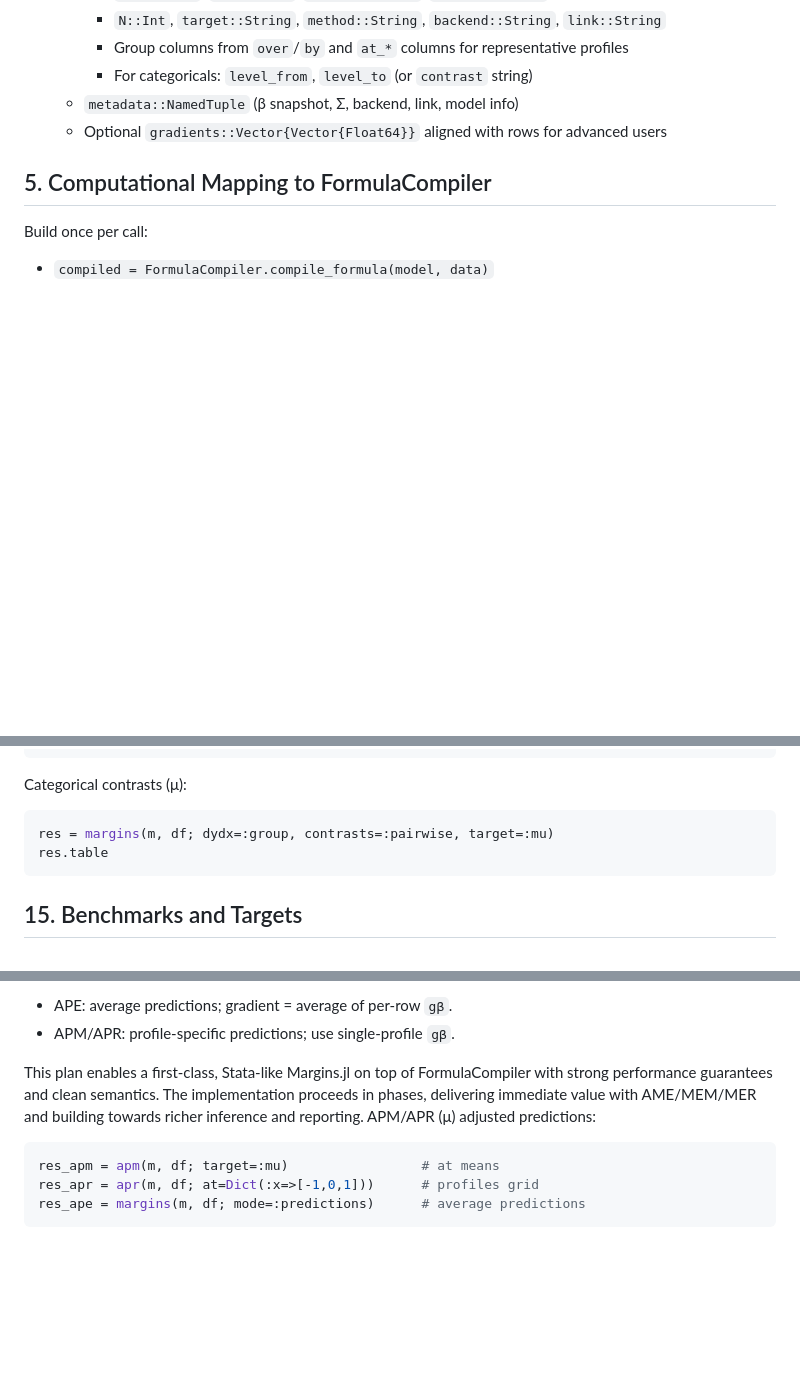
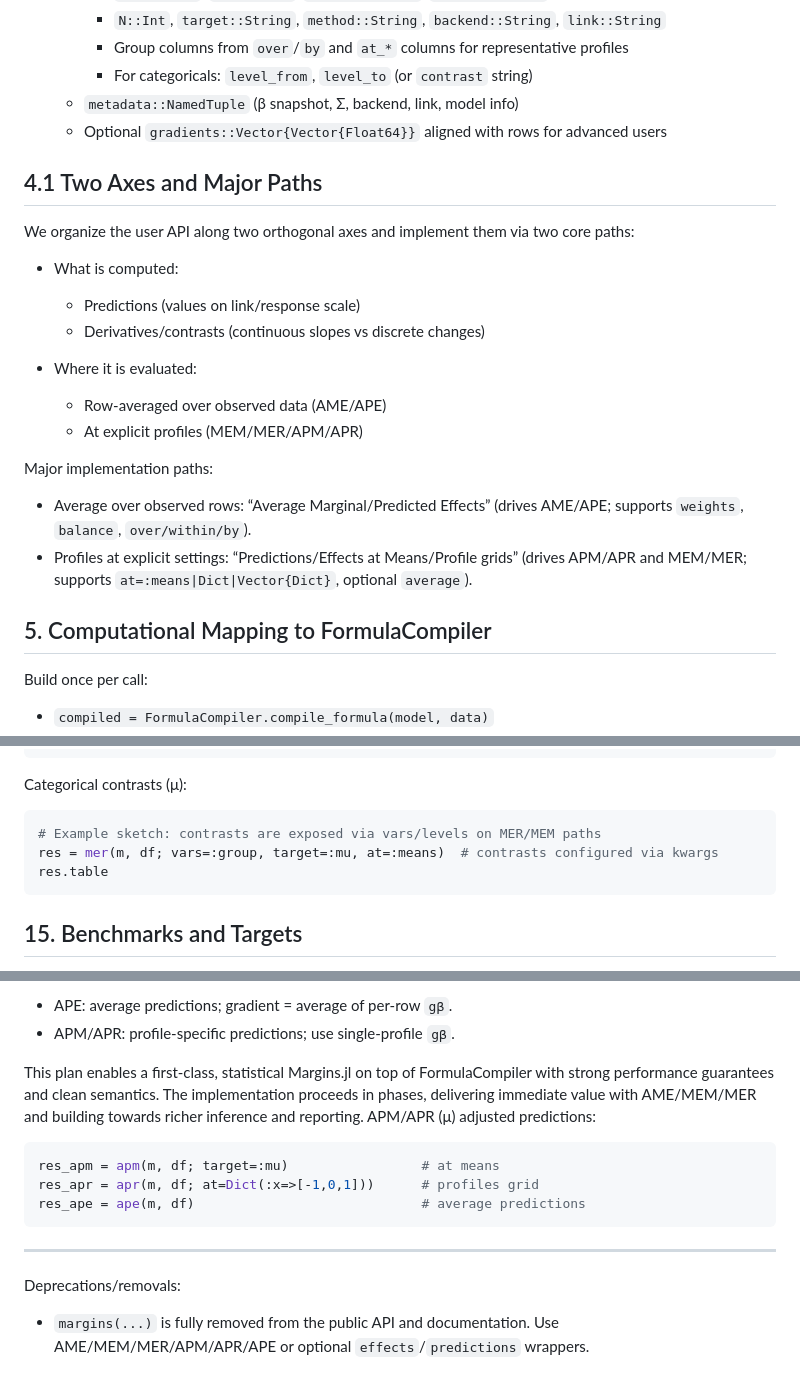
Before and after one commit to emfeltham/Margins.jl, a Markdown page: MARGINS_PLAN.md, 3 parts joined by grey strips. Rendered like a GitHub page; blank space fills up the shorter version.

````diff
--- a/MARGINS_PLAN.md
+++ b/MARGINS_PLAN.md
@@ -59,6 +47,22 @@ The functionality should mirror Stata's `margins`; but, we also want it to be Ju
     - For categoricals: `level_from`, `level_to` (or `contrast` string)
   - `metadata::NamedTuple` (β snapshot, Σ, backend, link, model info)
   - Optional `gradients::Vector{Vector{Float64}}` aligned with rows for advanced users
+
+## 4.1 Two Axes and Major Paths
+
+We organize the user API along two orthogonal axes and implement them via two core paths:
+
+- What is computed:
+  - Predictions (values on link/response scale)
+  - Derivatives/contrasts (continuous slopes vs discrete changes)
+
+- Where it is evaluated:
+  - Row‑averaged over observed data (AME/APE)
+  - At explicit profiles (MEM/MER/APM/APR)
+
+Major implementation paths:
+- Average over observed rows: “Average Marginal/Predicted Effects” (drives AME/APE; supports `weights`, `balance`, `over/within/by`).
+- Profiles at explicit settings: “Predictions/Effects at Means/Profile grids” (drives APM/APR and MEM/MER; supports `at=:means|Dict|Vector{Dict}`, optional `average`).
 
 ## 5. Computational Mapping to FormulaCompiler
 
@@ -225,7 +229,8 @@ res.table
 
 Categorical contrasts (μ):
 ```julia
-res = margins(m, df; dydx=:group, contrasts=:pairwise, target=:mu)
+# Example sketch: contrasts are exposed via vars/levels on MER/MEM paths
+res = mer(m, df; vars=:group, target=:mu, at=:means)  # contrasts configured via kwargs
 res.table
 ```
 
@@ -259,10 +264,15 @@ Aggregations:
 - APM/APR: profile-specific predictions; use single-profile `gβ`.
 
 
-This plan enables a first-class, Stata-like Margins.jl on top of FormulaCompiler with strong performance guarantees and clean semantics. The implementation proceeds in phases, delivering immediate value with AME/MEM/MER and building towards richer inference and reporting.
+This plan enables a first-class, statistical Margins.jl on top of FormulaCompiler with strong performance guarantees and clean semantics. The implementation proceeds in phases, delivering immediate value with AME/MEM/MER and building towards richer inference and reporting.
 APM/APR (μ) adjusted predictions:
 ```julia
 res_apm = apm(m, df; target=:mu)                 # at means
 res_apr = apr(m, df; at=Dict(:x=>[-1,0,1]))      # profiles grid
-res_ape = margins(m, df; mode=:predictions)      # average predictions
+res_ape = ape(m, df)                             # average predictions
 ```
+
+---
+
+Deprecations/removals:
+- `margins(...)` is fully removed from the public API and documentation. Use AME/MEM/MER/APM/APR/APE or optional `effects`/`predictions` wrappers.
````
Also changed, not shown: other parts of MARGINS_PLAN.md (+18 -30 lines), API_PLAN.md (added, +86 -0 lines).
